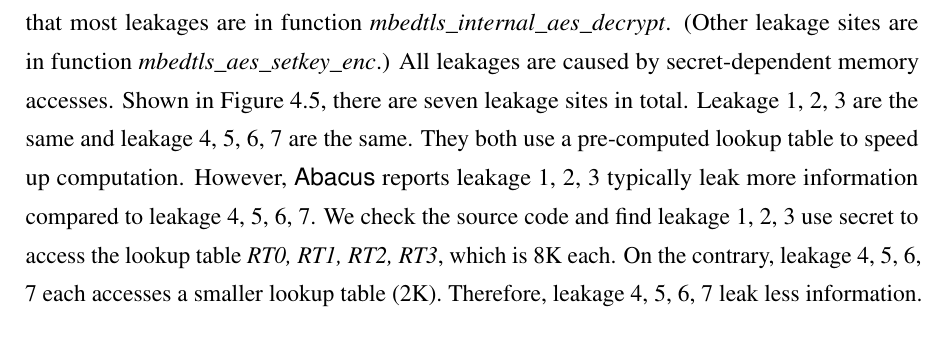
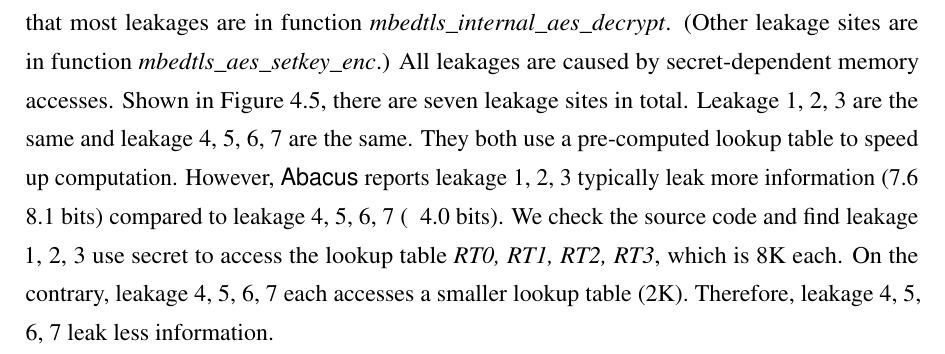
Before and after one commit to qinkunbao/Thesis, a LaTeX thesis (Qinkun-Dissertation.tex, which reads Chapter-4/Chapter-4.tex): part of page 75 of 129, cut so that both start at the same text. Compiled offline with pdfLaTeX; a missing bibliography style is replaced by a similar one.

Commit message:
Updates from Overleaf

```diff
--- a/Chapter-4/Chapter-4.tex
+++ b/Chapter-4/Chapter-4.tex
@@ -938,8 +938,8 @@ versions. \tool{} identifies that most leakages are in function
 memory accesses. Shown in Figure~\ref{mbedtls_aes}, there are seven leakage
 sites in total. Leakage 1, 2, 3 are the same and leakage 4, 5, 6, 7 are the
 same. They both use a pre-computed lookup table to speed up computation.
-However, \tool{} reports leakage 1, 2, 3 typically leak more information
-compared to leakage 4, 5, 6, 7. We check the source code and find leakage 1, 2,
+However, \tool{} reports leakage 1, 2, 3 typically leak more information (7.6 ~ 8.1 bits)
+compared to leakage 4, 5, 6, 7 (~ 4.0 bits). We check the source code and find leakage 1, 2,
 3 use secret to access the lookup table \emph{RT0, RT1, RT2, RT3}, which is 8K
 each. On the contrary, leakage 4, 5, 6, 7 each accesses a smaller lookup table
 (2K). Therefore, leakage 4, 5, 6, 7 leak less information.
```
